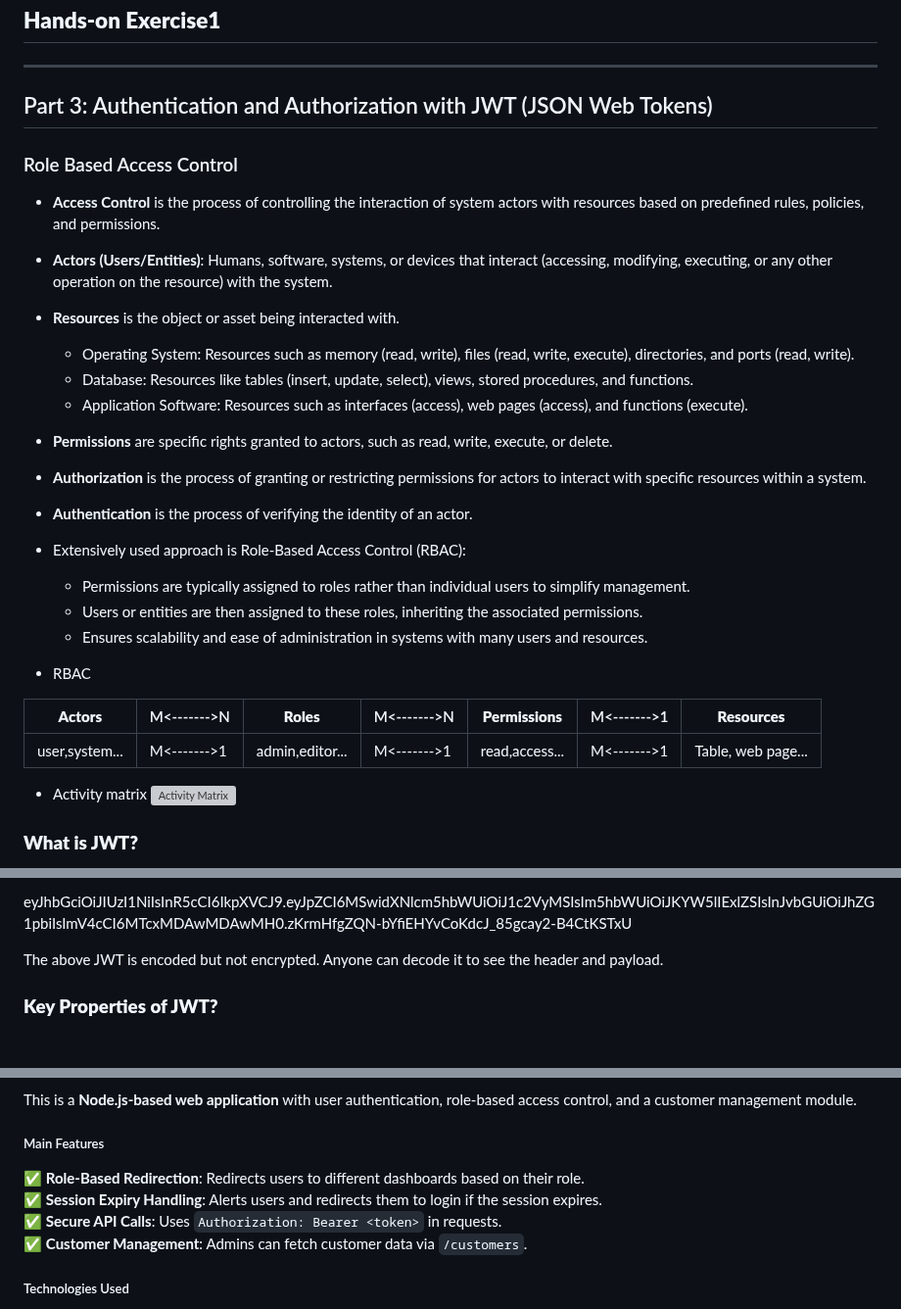
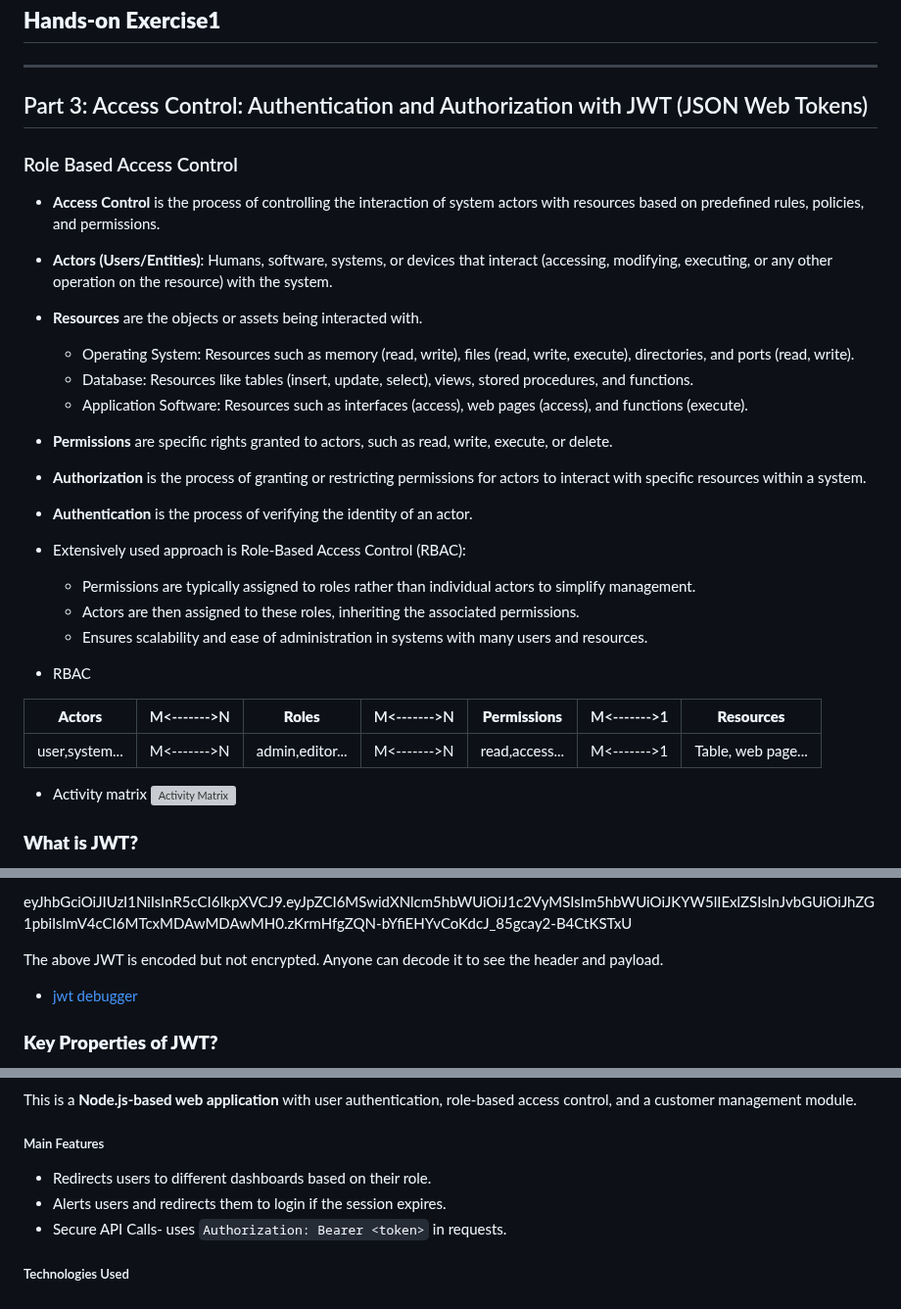
Before and after one commit to cllckn/decision-support-systems, a Markdown page: module4/README.md, 3 parts joined by grey strips. Shown at 98% size. GitHub-like rendering; blank space fills up the shorter version; grey boxes are pictures that could not be loaded.

Commit message:
Module 4: Advanced User Interaction, Visualization, and Security

```diff
--- a/module4/README.md
+++ b/module4/README.md
@@ -233,7 +233,7 @@ min-h-screen: Ensures the body takes up at least the full height of the viewport
 
 
 
-## Part 3: Authentication and Authorization with JWT (JSON Web Tokens)
+## Part 3: Access Control: Authentication and Authorization with JWT (JSON Web Tokens)
 
 ### Role Based Access Control
 
@@ -241,7 +241,7 @@ min-h-screen: Ensures the body takes up at least the full height of the viewport
 
 * **Actors (Users/Entities)**: Humans, software, systems, or devices that interact (accessing, modifying, executing, or any other operation on the resource) with the system.
 
-* **Resources** is the object or asset being interacted with.
+* **Resources** are the objects or assets being interacted with.
   * Operating System: Resources such as memory (read, write), files (read, write, execute), directories, and ports (read, write).
   * Database: Resources like tables (insert, update, select), views, stored procedures, and functions.
   * Application Software: Resources such as interfaces (access), web pages (access), and functions (execute).
@@ -254,8 +254,8 @@ min-h-screen: Ensures the body takes up at least the full height of the viewport
 
 
 * Extensively used approach is Role-Based Access Control (RBAC):
-  * Permissions are typically assigned to roles rather than individual users to simplify management.
-  * Users or entities are then assigned to these roles, inheriting the associated permissions.
+  * Permissions are typically assigned to roles rather than individual actors to simplify management.
+  * Actors are then assigned to these roles, inheriting the associated permissions.
   * Ensures scalability and ease of administration in systems with many users and resources.
 
 
@@ -264,7 +264,7 @@ min-h-screen: Ensures the body takes up at least the full height of the viewport
 
 | **Actors**     | M<------->N | **Roles**       | M<------->N | **Permissions** | M<------->1 | **Resources**      |
 |----------------|-------------|-----------------|-------------|-----------------|-------------|--------------------|
-| user,system... | M<------->1 | admin,editor... | M<------->1 | read,access...  | M<------->1 | Table, web page... |
+| user,system... | M<------->N | admin,editor... | M<------->N | read,access...  | M<------->1 | Table, web page... |
 
 
 
@@ -336,6 +336,7 @@ eyJhbGciOiJIUzI1NiIsInR5cCI6IkpXVCJ9.eyJpZCI6MSwidXNlcm5hbWUiOiJ1c2VyMSIsIm5hbWU
 
 The above JWT is encoded but not encrypted. Anyone can decode it to see the header and payload.
 
+* [jwt debugger](https://jwt.io/)
 
 
 ### **Key Properties of JWT?**
@@ -375,10 +376,9 @@ This is a **Node.js-based web application** with user authentication, role-based
 
 #####  Main Features
 
-✅ **Role-Based Redirection**: Redirects users to different dashboards based on their role.
-✅ **Session Expiry Handling**: Alerts users and redirects them to login if the session expires.
-✅ **Secure API Calls**: Uses `Authorization: Bearer <token>` in requests.
-✅ **Customer Management**: Admins can fetch customer data via `/customers`.
+* Redirects users to different dashboards based on their role.
+* Alerts users and redirects them to login if the session expires.
+* Secure API Calls- uses `Authorization: Bearer <token>` in requests.
 
 
 
```
